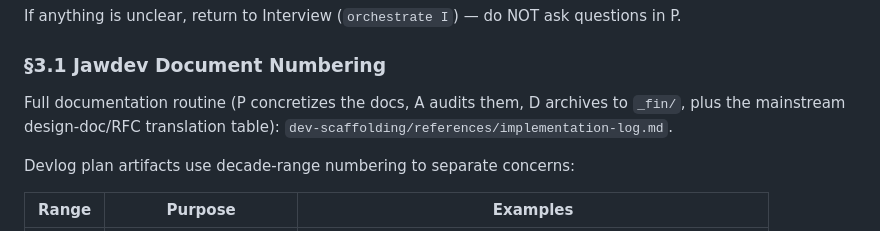
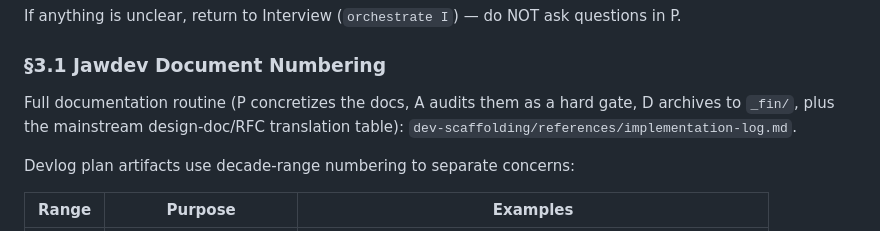
Before and after one commit to lidge-jun/pabcd_initiative, a Markdown page: skills/dev-pabcd/SKILL.md, the part around the change. Rendered like a GitHub page.

```diff
--- a/skills/dev-pabcd/SKILL.md
+++ b/skills/dev-pabcd/SKILL.md
@@ -135,8 +135,8 @@ If anything is unclear, return to Interview (`orchestrate I`) — do NOT ask que
 
 ### §3.1 Jawdev Document Numbering
 
-Full documentation routine (P concretizes the docs, A audits them, D archives to
-`_fin/`, plus the mainstream design-doc/RFC translation table):
+Full documentation routine (P concretizes the docs, A audits them as a hard gate, D
+archives to `_fin/`, plus the mainstream design-doc/RFC translation table):
 `dev-scaffolding/references/implementation-log.md`.
 
 Devlog plan artifacts use decade-range numbering to separate concerns:
```
Also changed, not shown: skills/dev/SKILL.md (+9 -5 lines), 1 other file.
